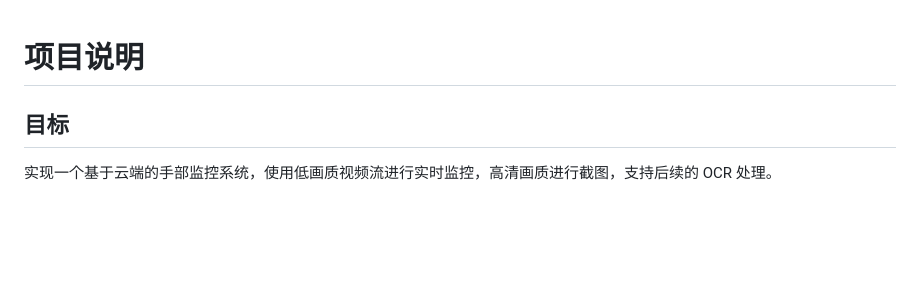
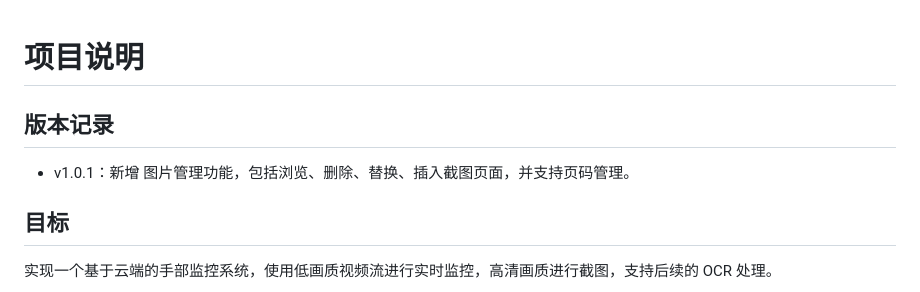
Before and after one commit to peter29ljf/ai-cam, a Markdown page: README.md, the part around the change. GitHub-like rendering; blank space fills up the shorter version.

Commit message:
chore: release v1.0.1 - 增加图片管理功能

```diff
--- a/README.md
+++ b/README.md
@@ -1,4 +1,7 @@
 # 项目说明
+
+## 版本记录
+- v1.0.1：新增 图片管理功能，包括浏览、删除、替换、插入截图页面，并支持页码管理。
 
 ## 目标
 实现一个基于云端的手部监控系统，使用低画质视频流进行实时监控，高清画质进行截图，支持后续的 OCR 处理。
```
